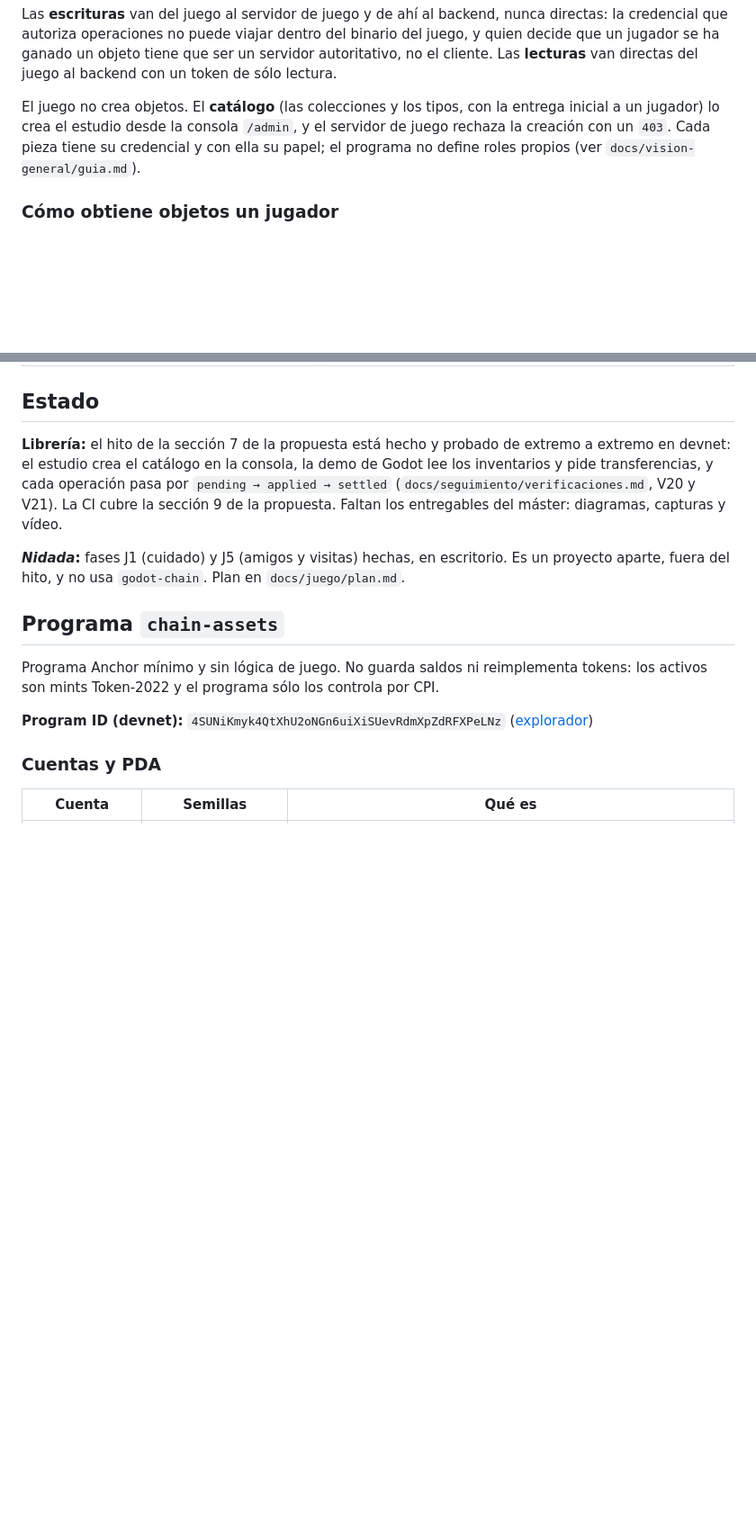
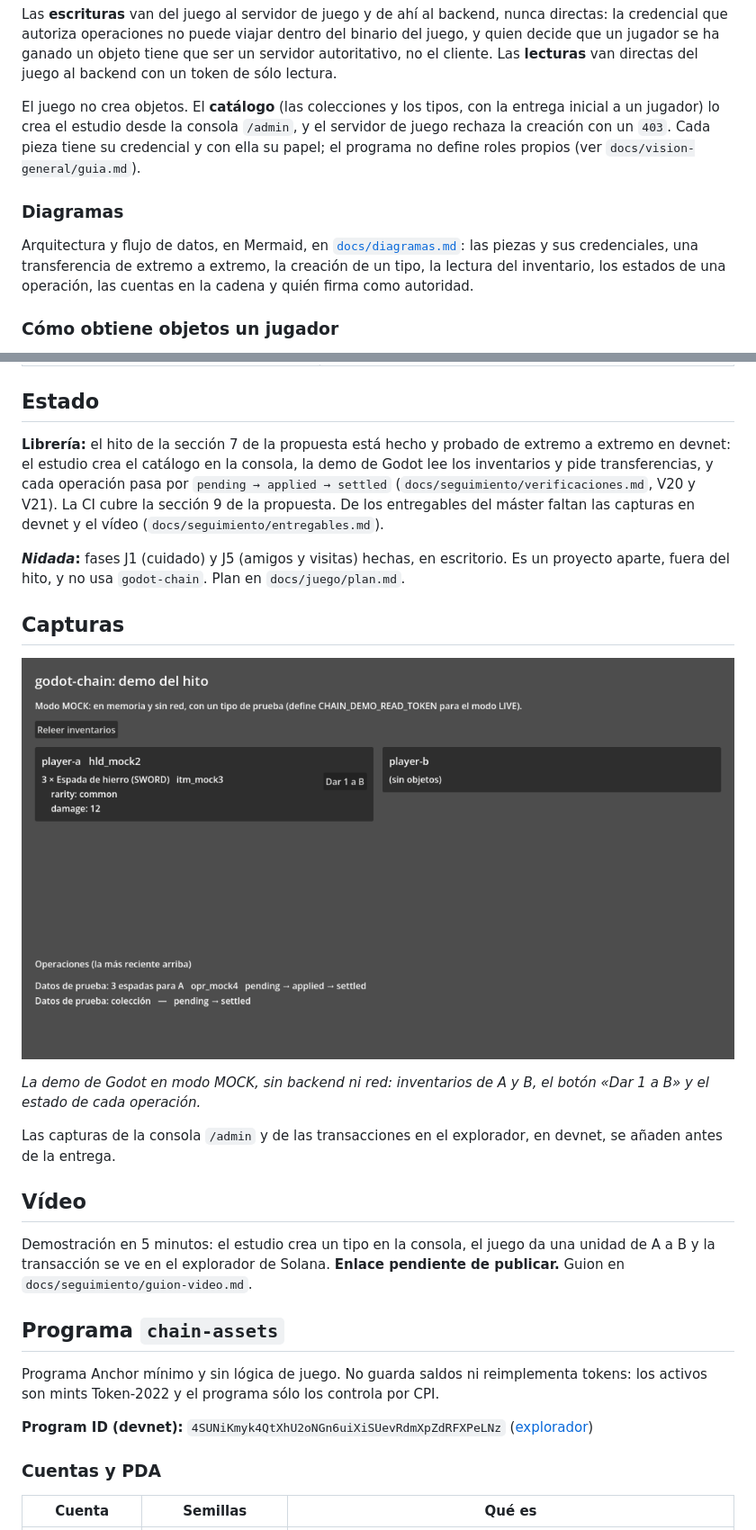
Before and after one commit to calenorpobil/Trazabilidad-videojuegos, a Markdown page: README.md, 2 parts joined by grey strips. Shown at 90% size. Rendered like a GitHub page; pictures changed too: screenshots/demo-mock.png (added); blank space fills up the shorter version.

```diff
--- a/README.md
+++ b/README.md
@@ -88,6 +88,12 @@ inicial a un jugador) lo crea el estudio desde la consola `/admin`, y el servido
 rechaza la creación con un `403`. Cada pieza tiene su credencial y con ella su papel; el
 programa no define roles propios (ver `docs/vision-general/guia.md`).
 
+### Diagramas
+
+Arquitectura y flujo de datos, en Mermaid, en [`docs/diagramas.md`](docs/diagramas.md): las piezas y sus
+credenciales, una transferencia de extremo a extremo, la creación de un tipo, la lectura del inventario,
+los estados de una operación, las cuentas en la cadena y quién firma como autoridad.
+
 ### Cómo obtiene objetos un jugador
 
 **Lo previsto.** Quien decide que un jugador se ha ganado un objeto es el servidor de juego: comprueba
@@ -143,10 +151,27 @@ emisión, pero las existencias quedan limitadas a la entrega inicial.
 extremo en devnet: el estudio crea el catálogo en la consola, la demo de Godot lee los
 inventarios y pide transferencias, y cada operación pasa por `pending → applied → settled`
 (`docs/seguimiento/verificaciones.md`, V20 y V21). La CI cubre la sección 9 de la propuesta.
-Faltan los entregables del máster: diagramas, capturas y vídeo.
+De los entregables del máster faltan las capturas en devnet y el vídeo
+(`docs/seguimiento/entregables.md`).
 
 ***Nidada*:** fases J1 (cuidado) y J5 (amigos y visitas) hechas, en escritorio. Es un
 proyecto aparte, fuera del hito, y no usa `godot-chain`. Plan en `docs/juego/plan.md`.
+
+## Capturas
+
+![La demo en modo MOCK](screenshots/demo-mock.png)
+
+*La demo de Godot en modo MOCK, sin backend ni red: inventarios de A y B, el botón «Dar 1 a B» y el estado
+de cada operación.*
+
+Las capturas de la consola `/admin` y de las transacciones en el explorador, en devnet, se añaden antes de
+la entrega.
+
+## Vídeo
+
+Demostración en 5 minutos: el estudio crea un tipo en la consola, el juego da una unidad de A a B y la
+transacción se ve en el explorador de Solana. **Enlace pendiente de publicar.** Guion en
+`docs/seguimiento/guion-video.md`.
 
 ## Programa `chain-assets`
 
```
Also changed, not shown: other parts of README.md (+29 -1 lines), docs/diagramas.md (added, +331 -0 lines), docs/seguimiento/entregables.md (added, +37 -0 lines), docs/seguimiento/guion-video.md (added, +131 -0 lines), 2 other files.
